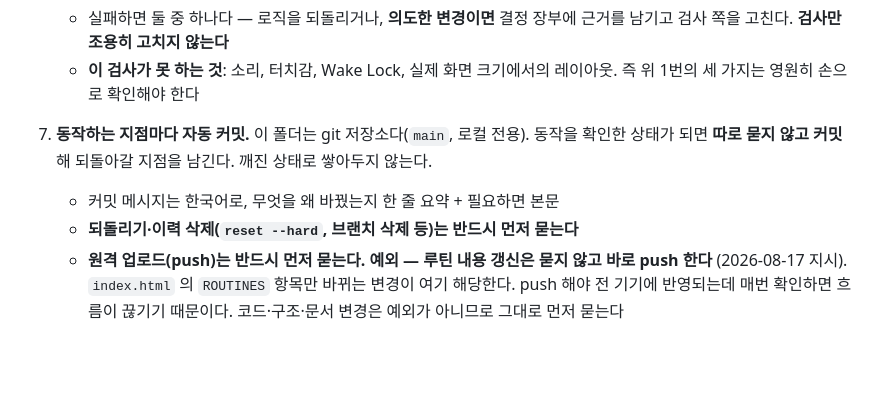
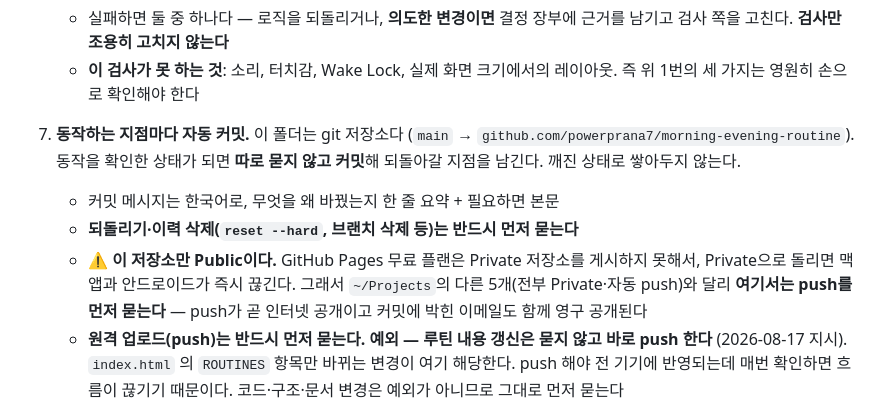
Before and after one commit to powerprana7/morning-evening-routine, a Markdown page: CLAUDE.md, the part around the change. Rendered like a GitHub page; blank space fills up the shorter version.

Commit message:
작업 규칙: 이 저장소만 Public임을 명시하고 push 정책 근거를 남긴다
다른 5개는 Private·자동 push 로 바뀌었다. 여기는 push 가 곧 인터넷 공개라
기존대로 먼저 묻는다. Pages 때문에 Private 전환이 불가하다는 이유도 함께 적는다.

```diff
--- a/CLAUDE.md
+++ b/CLAUDE.md
@@ -70,11 +70,16 @@
      남기고 검사 쪽을 고친다. **검사만 조용히 고치지 않는다**
    - **이 검사가 못 하는 것**: 소리, 터치감, Wake Lock, 실제 화면 크기에서의 레이아웃.
      즉 위 1번의 세 가지는 영원히 손으로 확인해야 한다
-7. **동작하는 지점마다 자동 커밋.** 이 폴더는 git 저장소다(`main`, 로컬 전용).
+7. **동작하는 지점마다 자동 커밋.** 이 폴더는 git 저장소다
+   (`main` → `github.com/powerprana7/morning-evening-routine`).
    동작을 확인한 상태가 되면 **따로 묻지 않고 커밋**해 되돌아갈 지점을 남긴다.
    깨진 상태로 쌓아두지 않는다.
    - 커밋 메시지는 한국어로, 무엇을 왜 바꿨는지 한 줄 요약 + 필요하면 본문
    - **되돌리기·이력 삭제(`reset --hard`, 브랜치 삭제 등)는 반드시 먼저 묻는다**
+   - ⚠️ **이 저장소만 Public이다.** GitHub Pages 무료 플랜은 Private 저장소를 게시하지
+     못해서, Private으로 돌리면 맥앱과 안드로이드가 즉시 끊긴다. 그래서 `~/Projects`의
+     다른 5개(전부 Private·자동 push)와 달리 **여기서는 push를 먼저 묻는다** — push가
+     곧 인터넷 공개이고 커밋에 박힌 이메일도 함께 영구 공개된다
    - **원격 업로드(push)는 반드시 먼저 묻는다.**
      **예외 — 루틴 내용 갱신은 묻지 않고 바로 push 한다** (2026-08-17 지시).
      `index.html` 의 `ROUTINES` 항목만 바뀌는 변경이 여기 해당한다. push 해야 전 기기에
```
